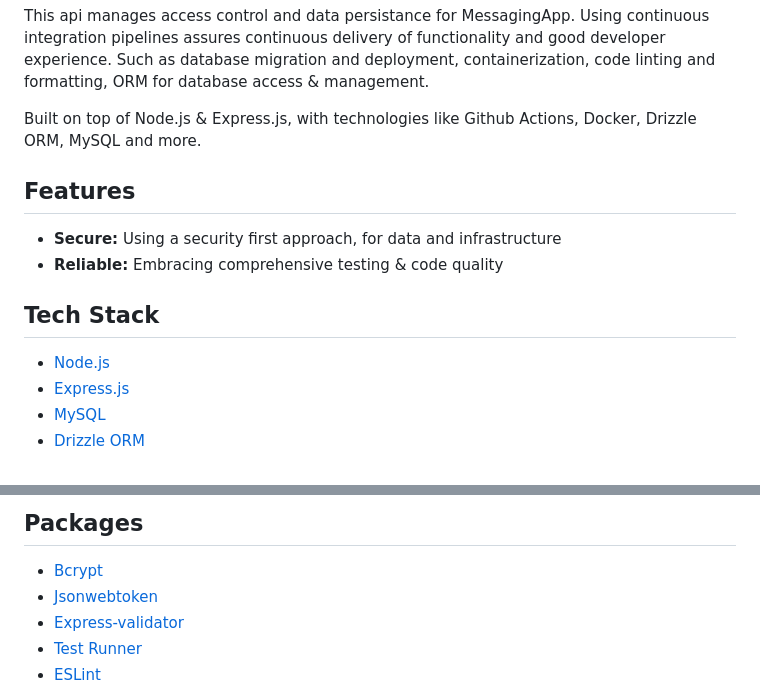
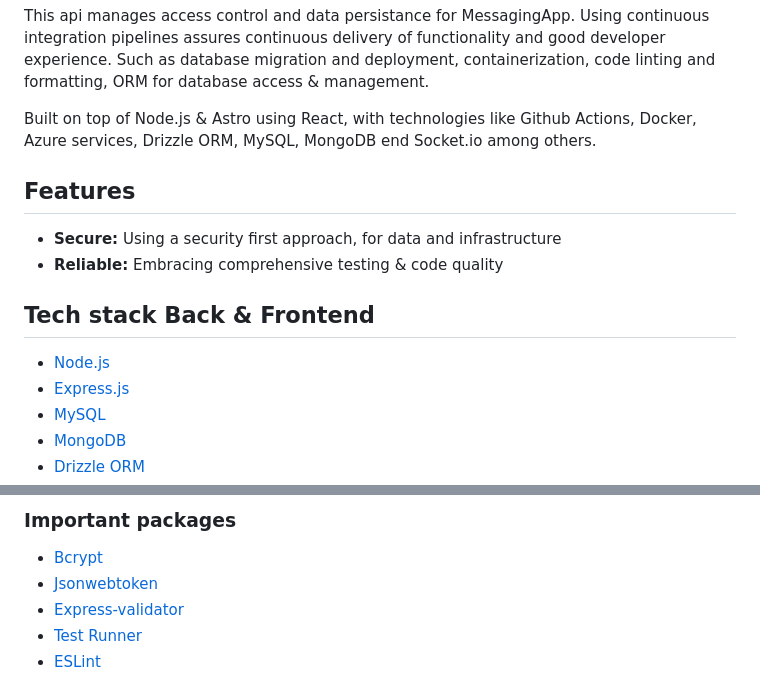
Before and after one commit to walterlarrea/messaging-app-rest-backend, a Markdown page: README.md, 2 parts joined by grey strips. Rendered like a GitHub page.

```diff
--- a/README.md
+++ b/README.md
@@ -7,20 +7,17 @@ This api manages access control and data persistance for MessagingApp.
 Using continuous integration pipelines assures continuous delivery of functionality and good developer experience.
 Such as database migration and deployment, containerization, code linting and formatting, ORM for database access & management.
 
-Built on top of Node.js & Express.js, with technologies like Github Actions, Docker, Drizzle ORM, MySQL and more.
-
-<!-- ## Architecture diagram -->
-
-<!-- Diagram slot -->
+Built on top of Node.js & Astro using React, with technologies like Github Actions, Docker, Azure services, Drizzle ORM, MySQL, MongoDB end Socket.io among others.
 
 ## Features
 
 - **Secure:** Using a security first approach, for data and infrastructure
 - **Reliable:** Embracing comprehensive testing & code quality
 
-## Tech Stack
+## Tech stack Back & Frontend
 
 - [Node.js](https://nodejs.org/)
 - [Express.js](https://expressjs.com/)
 - [MySQL](https://www.mysql.com/)
+- [MongoDB](https://www.mongodb.com/)
 - [Drizzle ORM](https://orm.drizzle.team/)
@@ -27,5 +28,5 @@ Built on top of Node.js & Express.js, with technologies like Github Actions, Doc
 
-## Packages
+### Important packages
 
 - [Bcrypt](https://www.npmjs.com/package/bcrypt)
 - [Jsonwebtoken](https://www.npmjs.com/package/jsonwebtoken)
```
Also changed, not shown: other parts of README.md (+11 -0 lines).
